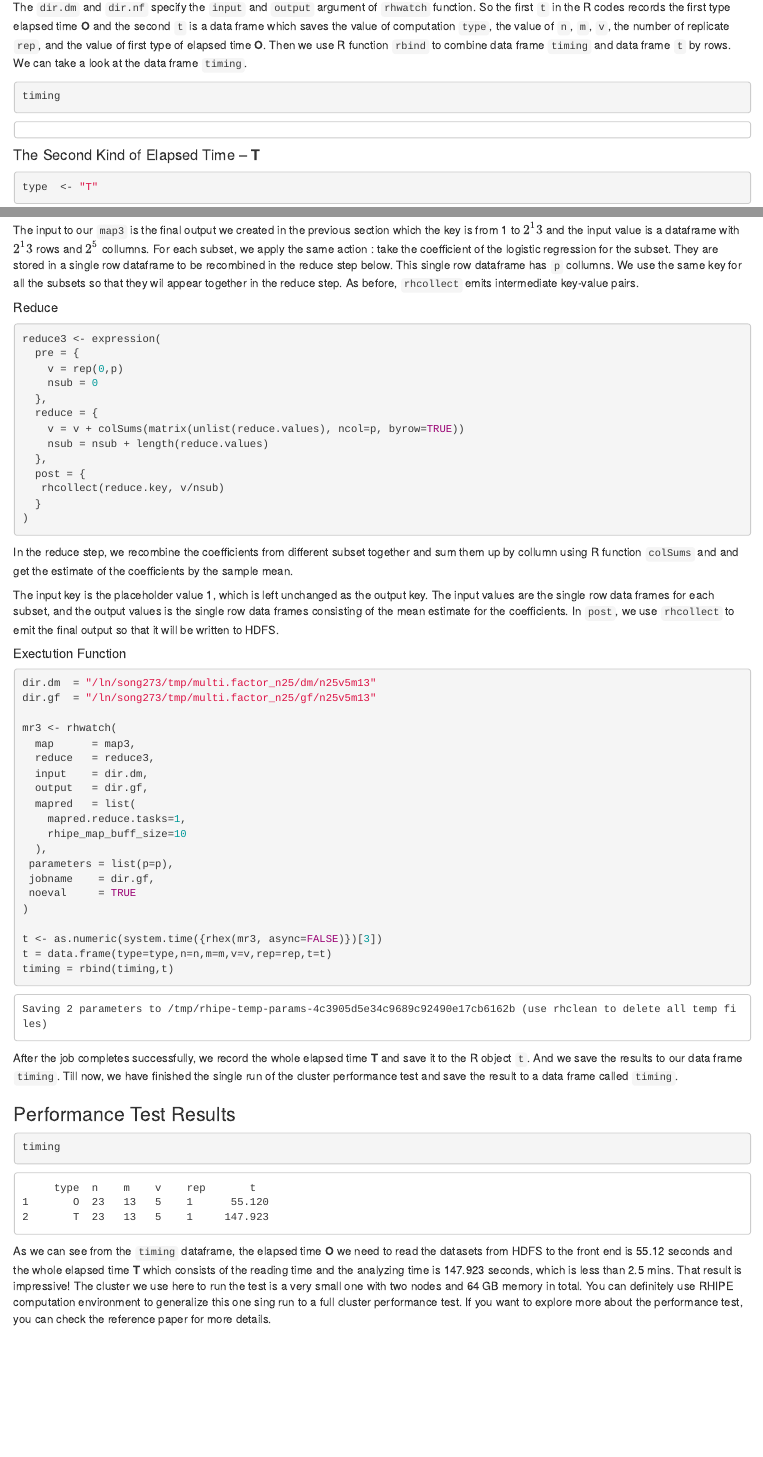
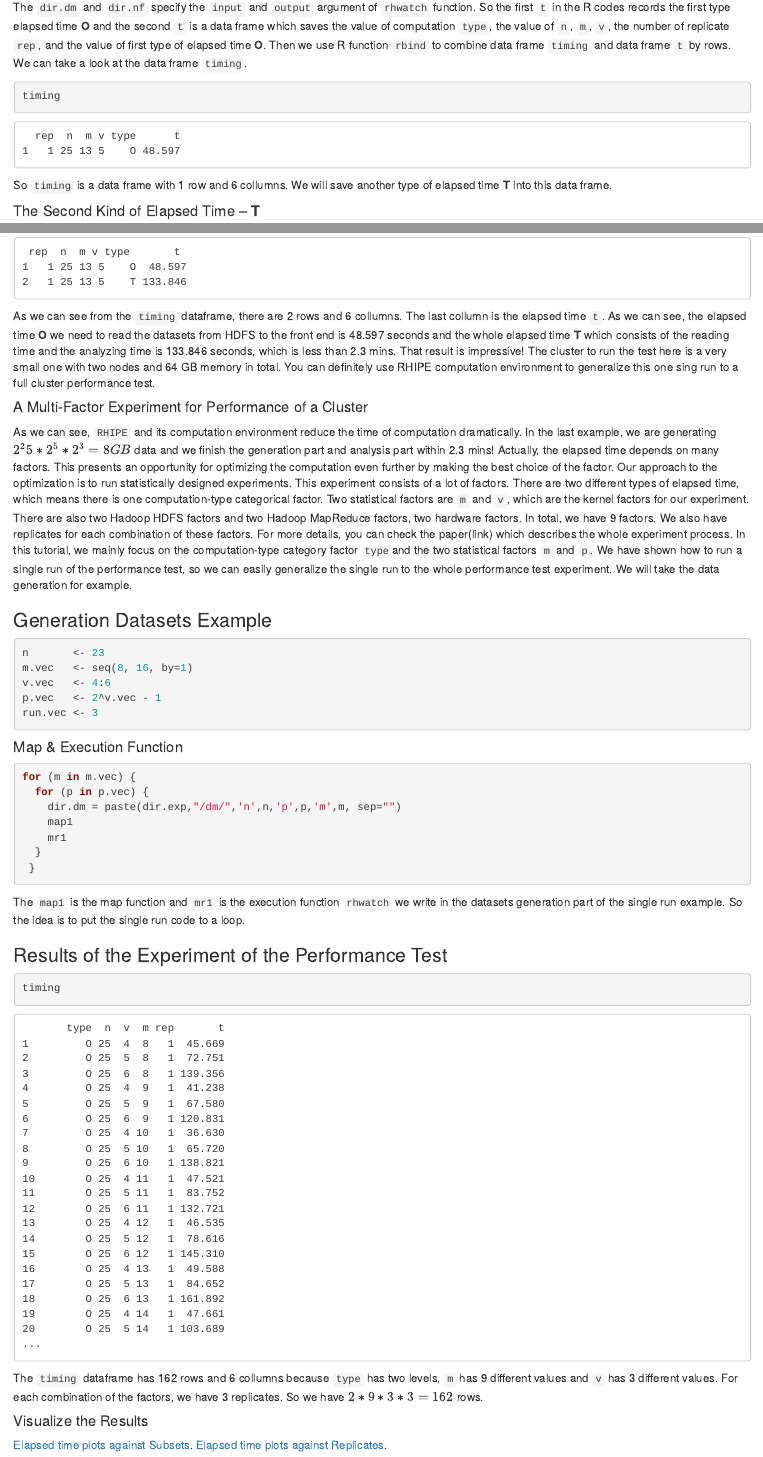
Before and after one commit to delta-rho/docs-RHIPE, an R Markdown document (docs/05.performance.Rmd): the page in a window 1100 px wide, from 3660 px down, and a second part further down, joined at a grey line. Rendered offline with R 4.5, knitr and Pandoc, with nearby package versions.

Commit message:
performance

````diff
--- a/docs/05.performance.Rmd
+++ b/docs/05.performance.Rmd
@@ -225,7 +225,11 @@ timing
 ```
 
 ```
+  rep  n  m v type      t
+1   1 25 13 5    O 48.597
 ```
+So `timing` is a data frame with 1 row and 6 collumns. We will save another type of elapsed time **T** into this data frame.
+
 #### The Second Kind of Elapsed Time -- **T** ####
 
 ```{r eval=FALSE, tidy=FALSE}
@@ -300,7 +304,7 @@ mr3 <- rhwatch(
 )
 
 t <- as.numeric(system.time({rhex(mr3, async=FALSE)})[3])
-t = data.frame(type=type,n=n,m=m,v=v,rep=rep,t=t)
+t = data.frame(rep=rep,n=n,m=m,v=v,type=type,t=t)
 timing = rbind(timing,t)
 ```
 ```
@@ -310,22 +314,101 @@ After the job completes successfully, we record the whole elapsed time **T** and
 object `t`. And we save the results to our data frame `timing`. Till now, we have finished the single
 run of the cluster performance test and save the result to a data frame called `timing`.
 
-### Performance Test Results ###
+### Results of the Single run of the Performance Test ###
 ```{r eval=FALSE, tidy=FALSE}
 timing
 ```
 
 ```
-     type  n    m    v    rep       t
-1       O  23   13   5    1      55.120
-2       T  23   13   5    1     147.923
+ rep  n  m v type       t
+1   1 25 13 5    O  48.597
+2   1 25 13 5    T 133.846
 
 ```
 
-As we can see from the `timing` dataframe, the elapsed time **O** we need to read the datasets
-from HDFS to the front end is 55.12 seconds and the whole elapsed time **T** which consists of the
-reading time and the analyzing time is 147.923 seconds, which is less than 2.5 mins. That result is
-impressive! The cluster we use here to run the test is a very small one with two nodes and 64 GB
+As we can see from the `timing` dataframe, there are 2 rows and 6 collumns. The last collumn is the
+elapsed time `t`. As we can see, the elapsed time **O** we need to read the datasets
+from HDFS to the front end is 48.597 seconds and the whole elapsed time **T** which consists of the
+reading time and the analyzing time is 133.846 seconds, which is less than 2.3 mins. That result is
+impressive! The cluster to run the test here is a very small one with two nodes and 64 GB
 memory in total. You can definitely use RHIPE computation environment to generalize this one sing
-run to a full cluster performance test. If you want to explore more about the performance test, you
-can check the reference paper for more details.
+run to a full cluster performance test.
+
+#### A Multi-Factor Experiment for Performance of a Cluster ####
+
+As we can see, `RHIPE` and its computation environment reduce the time of computation dramatically.
+In the last example, we are generating $2^25 *2^5 *2^3 = 8GB$ data and we finish the generation part
+and analysis part within 2.3 mins! Actually, the elapsed time depends on many factors. This presents
+an opportunity for optimizing the computation even further by making the best choice of the factor.
+Our approach to the optimization is to run statistically designed experiments. This experiment consists
+of a lot of factors. There are two different types of elapsed time, which means there is one
+computation-type categorical factor. Two statistical factors  are `m` and `v`, which are the kernel
+factors for our experiment. There are also two Hadoop HDFS factors and two Hadoop MapReduce factors,
+two hardware factors. In total, we have 9 factors. We also have replicates for each combination of
+these factors. For more details, you can check the paper(link) which describes the whole experiment
+process. In this tutorial, we mainly focus on the computation-type category factor `type`and the two
+statistical factors `m` and `p`. We have shown how to run a single run of the performance test, so
+we can easily generalize the single run to the whole performance test experiment. We will take the
+data generation for example.
+
+### Generation Datasets Example ###
+
+```{r,eval=FALSE,tidy=FALSE}
+n       <- 23
+m.vec   <- seq(8, 16, by=1)
+v.vec   <- 4:6
+p.vec   <- 2^v.vec - 1
+run.vec <- 3
+```
+
+#### Map & Execution Function ####
+```{r, eval=FALSE,tidy=FALSE}
+for (m in m.vec) {
+  for (p in p.vec) {
+    dir.dm = paste(dir.exp,"/dm/",'n',n,'p',p,'m',m, sep="")
+    map1
+    mr1
+  }
+ }
+```
+
+The `map1` is the map function and `mr1` is the execution function `rhwatch` we write in the datasets
+generation part of the single run example. So the idea is to put the single run code to a loop.
+
+### Results of the Experiment of the Performance Test ###
+
+```{r, eval=FALSE,tidy=FALSE}
+timing
+```
+```
+       type  n  v  m rep       t
+1         O 25  4  8   1  45.669
+2         O 25  5  8   1  72.751
+3         O 25  6  8   1 139.356
+4         O 25  4  9   1  41.238
+5         O 25  5  9   1  67.580
+6         O 25  6  9   1 120.831
+7         O 25  4 10   1  36.630
+8         O 25  5 10   1  65.720
+9         O 25  6 10   1 138.821
+10        O 25  4 11   1  47.521
+11        O 25  5 11   1  83.752
+12        O 25  6 11   1 132.721
+13        O 25  4 12   1  46.535
+14        O 25  5 12   1  78.616
+15        O 25  6 12   1 145.310
+16        O 25  4 13   1  49.588
+17        O 25  5 13   1  84.652
+18        O 25  6 13   1 161.892
+19        O 25  4 14   1  47.661
+20        O 25  5 14   1 103.689
+...
+
+```
+The `timing` dataframe has 162 rows and 6 collumns because `type` has two levels, `m` has 9 different
+values and `v` has 3 different values. For each combination of the factors, we have 3 replicates. So
+we have $2*9*3*3=162$ rows.
+
+#### Visualize the Results ####
+[Elapsed time plots against Subsets](./plots/elapse_m.pdf).
+[Elapsed time plots against Replicates](./plots/elapse_rep.pdf).
````
Also changed, not shown: docs/05.performance.Rmd (4 more changed lines).
